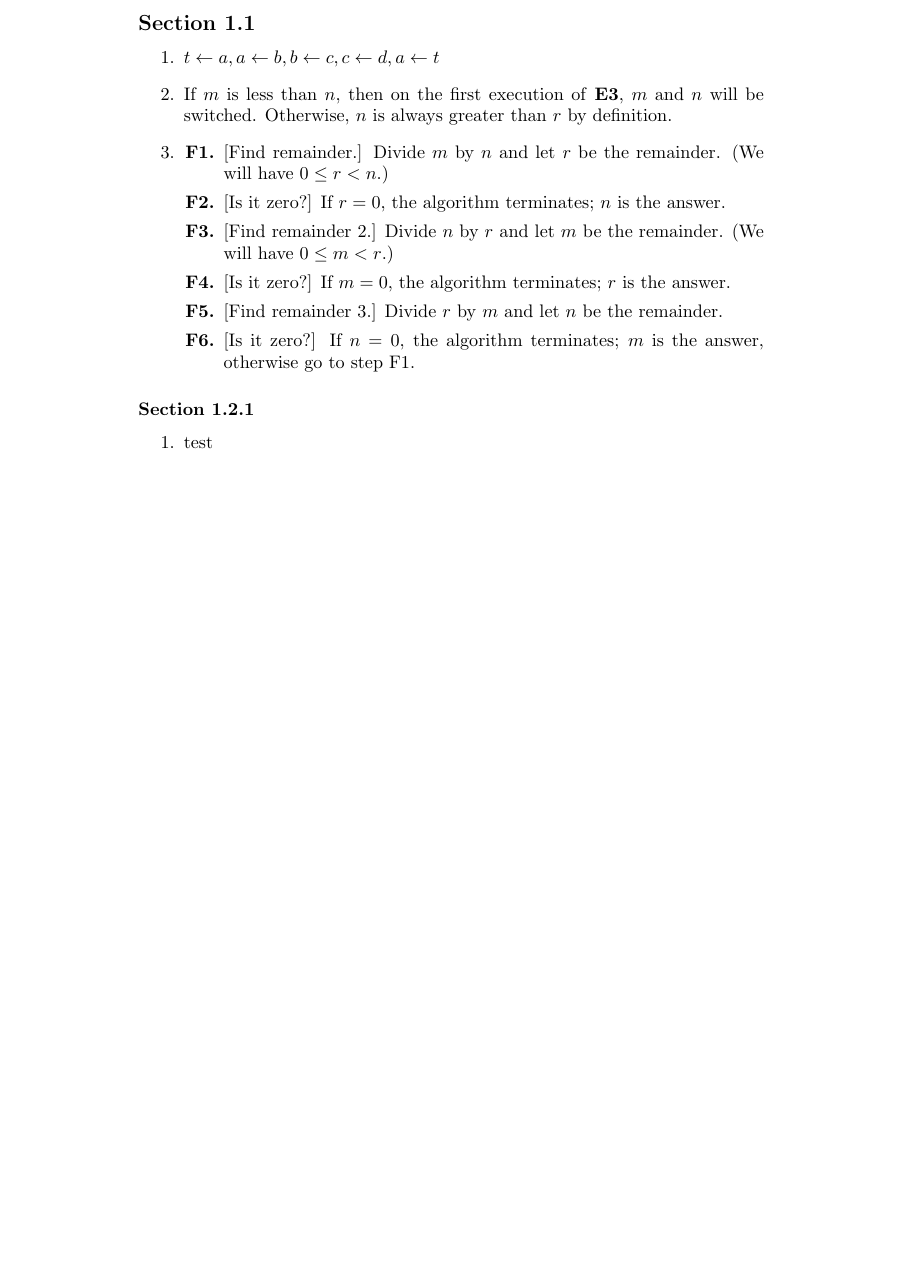
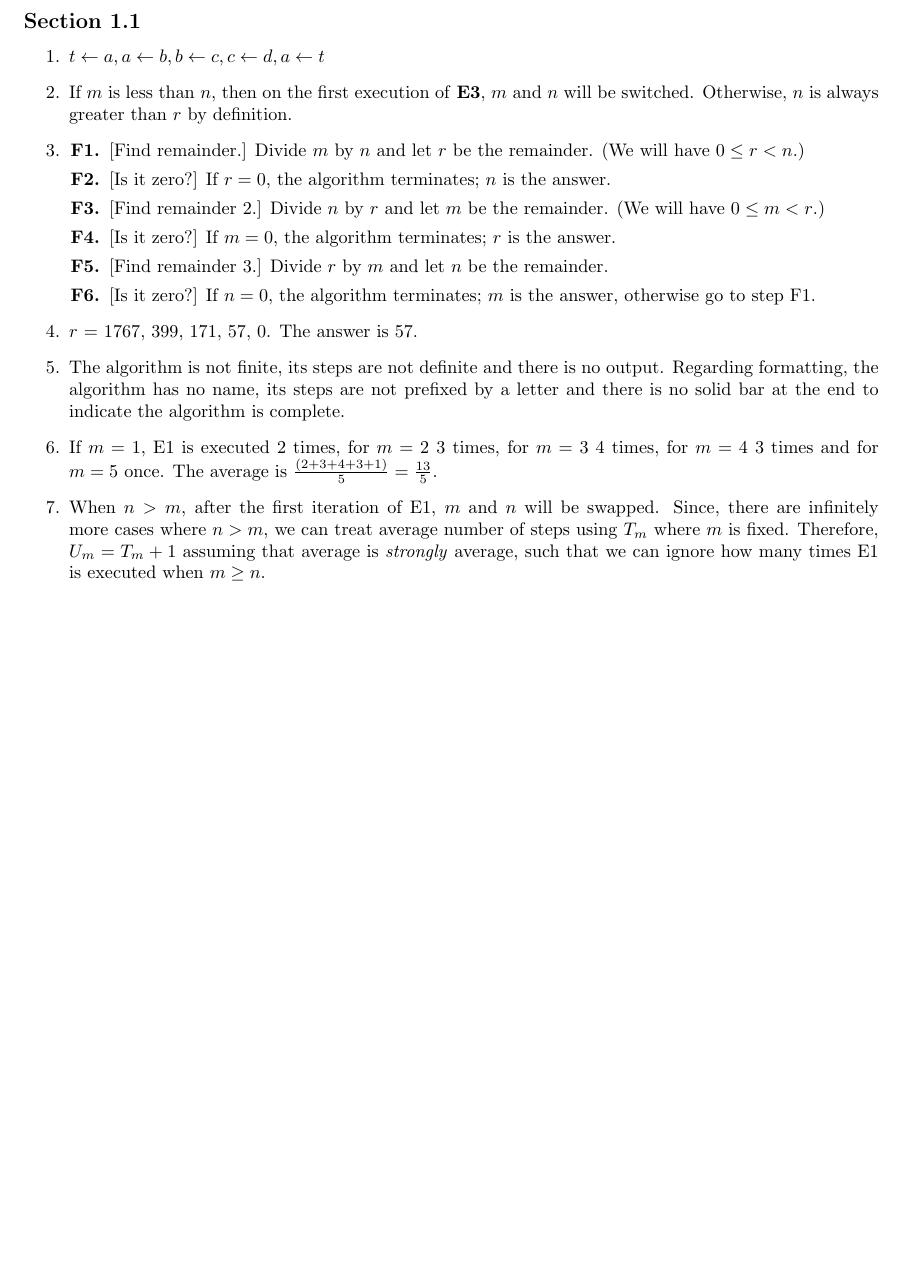
Before and after one commit to galexy/TAOCPExercises, a LaTeX document (Volume1_3rdEdition/answers.tex, which reads Volume1_3rdEdition/1.1/exercise_4.tex, Volume1_3rdEdition/1.1/exercise_5.tex, Volume1_3rdEdition/1.1/exercise_6.tex): part of the page, cut so that both start at the same text, the shorter picture padded with empty space. Compiled offline with pdfLaTeX.

Commit message:
Additional exercises from 1.1

```diff
--- /dev/null
+++ b/Volume1_3rdEdition/1.1/exercise_4.tex
@@ -0,0 +1 @@
+$r$ = 1767, 399, 171, 57, 0. The answer is 57.
--- /dev/null
+++ b/Volume1_3rdEdition/1.1/exercise_5.tex
@@ -0,0 +1,3 @@
+The algorithm is not finite, its steps are not definite and there is no output.
+Regarding formatting, the algorithm has no name, its steps are not prefixed by a letter
+and there is no solid bar at the end to indicate the algorithm is complete.
--- /dev/null
+++ b/Volume1_3rdEdition/1.1/exercise_6.tex
@@ -0,0 +1,2 @@
+If $m = 1$, E1 is executed 2 times, for $m = 2$ 3 times, for $m = 3$ 4 times, for $m = 4$ 3 times and for $m = 5$ once.
+The average is $\frac{(2 + 3 + 4 + 3 + 1)}{5} = \frac{13}{5}$.
--- /dev/null
+++ b/Volume1_3rdEdition/1.1/exercise_7.tex
@@ -0,0 +1,5 @@
+When $n > m$, after the first iteration of E1, $m$ and $n$ will be swapped.
+Since, there are infinitely more cases where $n > m$, we can treat average
+number of steps using $T_{m}$ where $m$ is fixed. Therefore, $U_{m} = T_{m} + 1$
+assuming that average is \emph{strongly} average, such that we can ignore how
+many times E1 is executed when $m \ge n$.
--- a/Volume1_3rdEdition/answers.tex
+++ b/Volume1_3rdEdition/answers.tex
@@ -6,6 +6,13 @@
 \renewcommand{\thesection}{}
 \renewcommand{\thesubsection}{}
 \renewcommand{\thesubsubsection}{Section \arabic{section}.\arabic{subsection}.\arabic{subsubsection}}
+
+\addtolength{\oddsidemargin}{-.875in}
+\addtolength{\evensidemargin}{-.875in}
+\addtolength{\textwidth}{1.75in}
+
+\addtolength{\topmargin}{-.875in}
+\addtolength{\textheight}{1.75in}
 
 \pagestyle{fancy}
 
@@ -17,12 +24,10 @@
 		\item \input {1.1/exercise_1}
 		\item \input {1.1/exercise_2}
 		\item \input {1.1/exercise_3}
+		\item \input {1.1/exercise_4}
+		\item \input {1.1/exercise_5}
+		\item \input {1.1/exercise_6}
+		\item \input {1.1/exercise_7}
 	\end{enumerate}
 	\renewcommand{\thesubsection}{}
-
-	\setcounter{subsection}{2}
-	\subsubsection{}
-	\begin{enumerate}
-		\item test
-	\end{enumerate}
 \end{document}
```
Also changed, not shown: Volume1_3rdEdition/answers.pdf (added).
